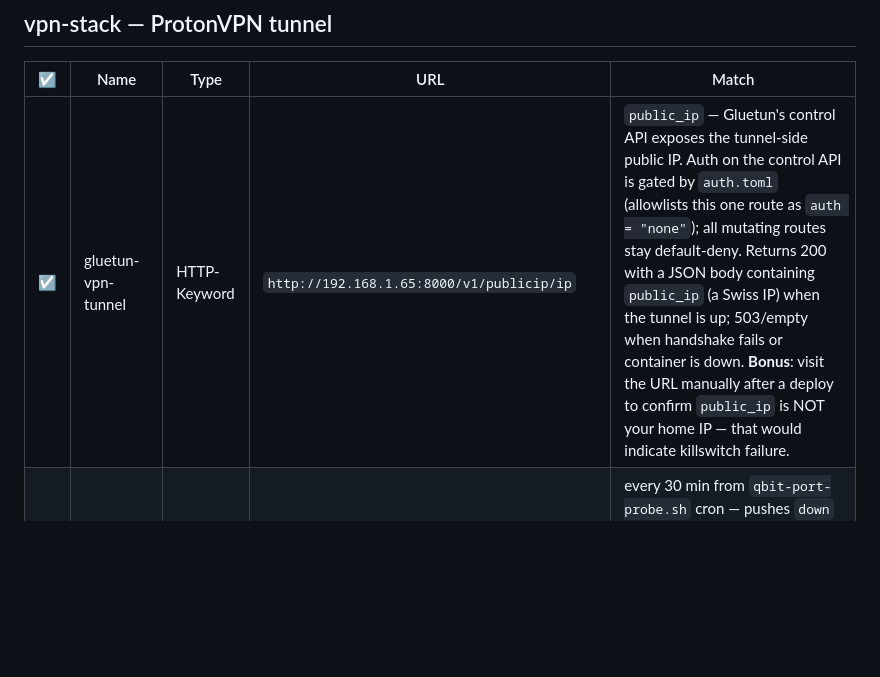
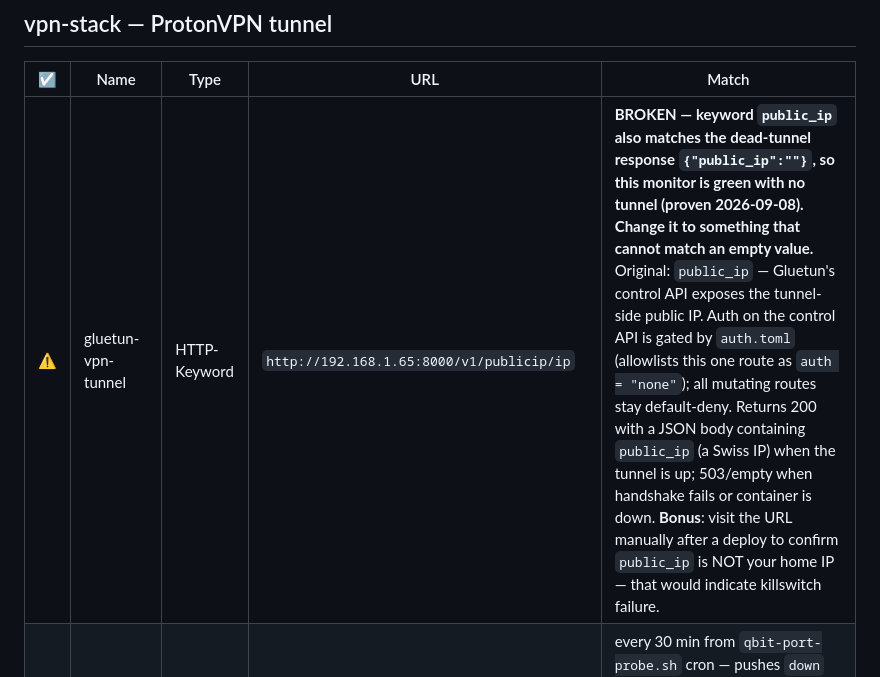
Before and after one commit to gOOrcio/mati-lab, a Markdown page: network/uptime-kuma/monitors.md, the part around the change. GitHub-like rendering; blank space fills up the shorter version.

```diff
--- a/network/uptime-kuma/monitors.md
+++ b/network/uptime-kuma/monitors.md
@@ -38,7 +38,7 @@ Authelia, useless for probing).
 
 | ☑ | Name | Type | URL | Match |
 |---|---|---|---|---|
-| ☑ | gluetun-vpn-tunnel | HTTP-Keyword | `http://192.168.1.65:8000/v1/publicip/ip` | `public_ip` — Gluetun's control API exposes the tunnel-side public IP. Auth on the control API is gated by `auth.toml` (allowlists this one route as `auth = "none"`); all mutating routes stay default-deny. Returns 200 with a JSON body containing `public_ip` (a Swiss IP) when the tunnel is up; 503/empty when handshake fails or container is down. **Bonus**: visit the URL manually after a deploy to confirm `public_ip` is NOT your home IP — that would indicate killswitch failure. |
+| ⚠ | gluetun-vpn-tunnel | HTTP-Keyword | `http://192.168.1.65:8000/v1/publicip/ip` | **BROKEN — keyword `public_ip` also matches the dead-tunnel response `{"public_ip":""}`, so this monitor is green with no tunnel (proven 2026-09-08). Change it to something that cannot match an empty value.** Original: `public_ip` — Gluetun's control API exposes the tunnel-side public IP. Auth on the control API is gated by `auth.toml` (allowlists this one route as `auth = "none"`); all mutating routes stay default-deny. Returns 200 with a JSON body containing `public_ip` (a Swiss IP) when the tunnel is up; 503/empty when handshake fails or container is down. **Bonus**: visit the URL manually after a deploy to confirm `public_ip` is NOT your home IP — that would indicate killswitch failure. |
 | ☐ | vpn-port-mismatch | Push | minted in Kuma UI; URL in PM (`homelab/uptime-kuma/push-vpn-port-mismatch`) and `/root/.backup-env` (`KUMA_URL_VPN_PORT_MISMATCH`) | every 30 min from `qbit-port-probe.sh` cron — pushes `down` when gluetun's `forwarded_port` and qBit's `listen_port` disagree, or when either is unreadable. See [`nas/vpn-stack/notes.md`](../../nas/vpn-stack/notes.md) "Port-consistency probe". (Heartbeat 1800s, retry 3600s.) |
 
 ## Phase 7 coverage gap list (to add)
```
Also changed, not shown: docs/followups.md (+1 -0 lines), nas/vpn-stack/notes.md (+49 -0 lines).
